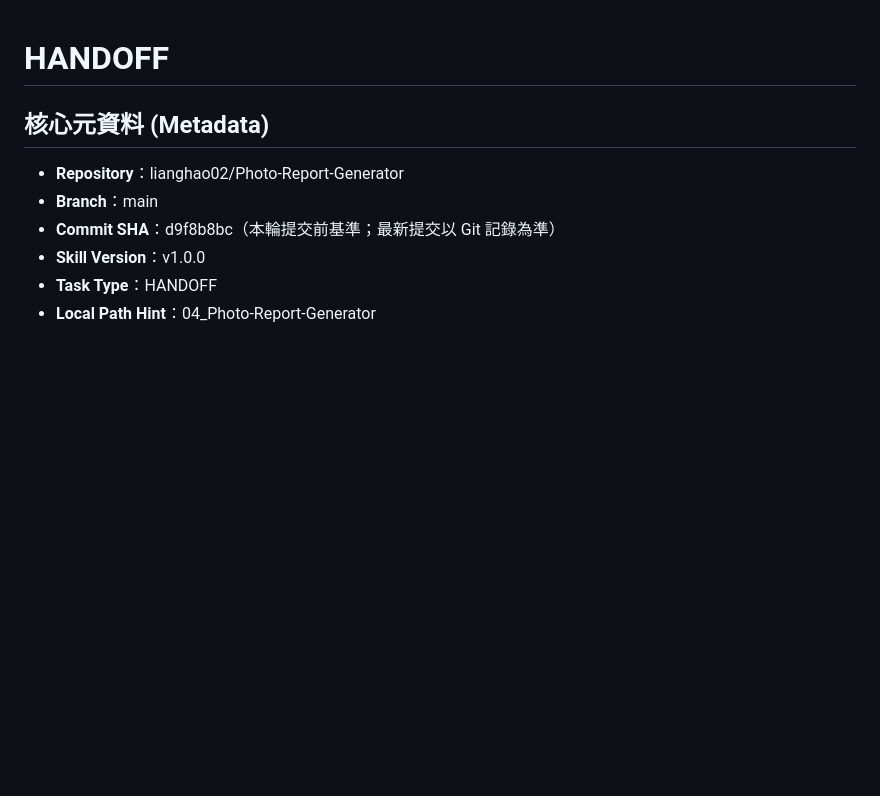
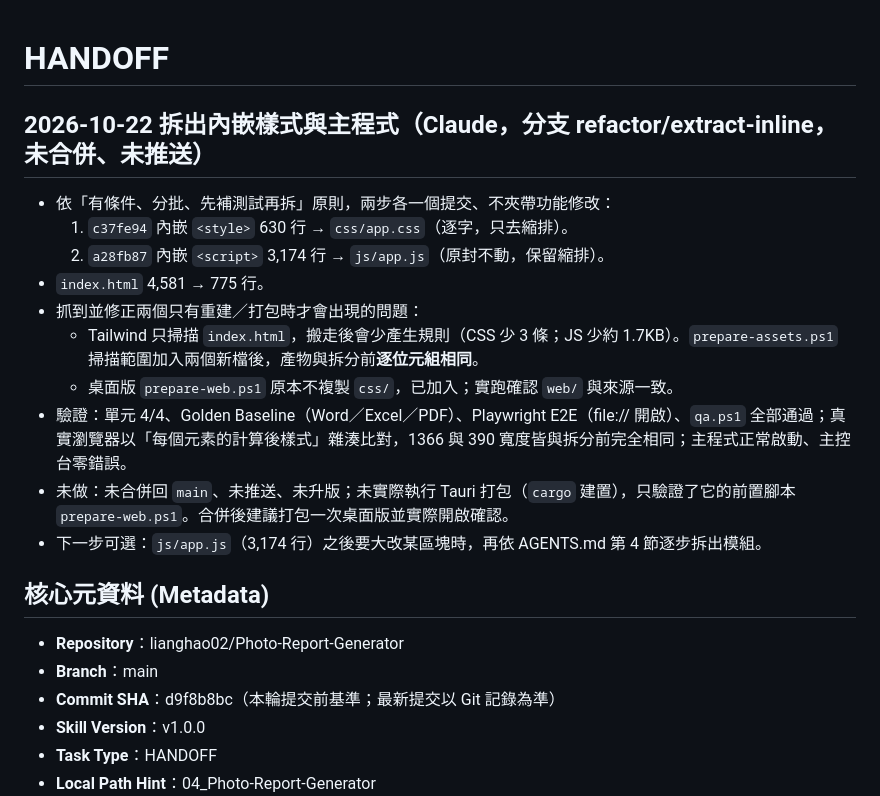
Before and after one commit to lianghao02/Photo-Report-Generator, a Markdown page: HANDOFF.md, the part around the change. Drawn GitHub-style; blank space fills up the shorter version.

Commit message:
docs: 新增檔案地圖與拆分注意事項，記錄內嵌拆分交接
Co-Authored-By: Claude Opus 5.5 <noreply@anthropic.com>

```diff
--- a/HANDOFF.md
+++ b/HANDOFF.md
@@ -1,4 +1,16 @@
 # HANDOFF
+
+## 2026-10-22 拆出內嵌樣式與主程式（Claude，分支 refactor/extract-inline，未合併、未推送）
+- 依「有條件、分批、先補測試再拆」原則，兩步各一個提交、不夾帶功能修改：
+  1. `c37fe94` 內嵌 `<style>` 630 行 → `css/app.css`（逐字，只去縮排）。
+  2. `a28fb87` 內嵌 `<script>` 3,174 行 → `js/app.js`（原封不動，保留縮排）。
+- `index.html` 4,581 → 775 行。
+- 抓到並修正兩個只有重建／打包時才會出現的問題：
+  - Tailwind 只掃描 `index.html`，搬走後會少產生規則（CSS 少 3 條；JS 少約 1.7KB）。`prepare-assets.ps1` 掃描範圍加入兩個新檔後，產物與拆分前**逐位元組相同**。
+  - 桌面版 `prepare-web.ps1` 原本不複製 `css/`，已加入；實跑確認 `web/` 與來源一致。
+- 驗證：單元 4/4、Golden Baseline（Word／Excel／PDF）、Playwright E2E（file:// 開啟）、`qa.ps1` 全部通過；真實瀏覽器以「每個元素的計算後樣式」雜湊比對，1366 與 390 寬度皆與拆分前完全相同；主程式正常啟動、主控台零錯誤。
+- 未做：未合併回 `main`、未推送、未升版；未實際執行 Tauri 打包（`cargo` 建置），只驗證了它的前置腳本 `prepare-web.ps1`。合併後建議打包一次桌面版並實際開啟確認。
+- 下一步可選：`js/app.js`（3,174 行）之後要大改某區塊時，再依 AGENTS.md 第 4 節逐步拆出模組。
 
 ## 核心元資料 (Metadata)
 - **Repository**：lianghao02/Photo-Report-Generator
```
Also changed, not shown: AGENTS.md (+13 -2 lines).
